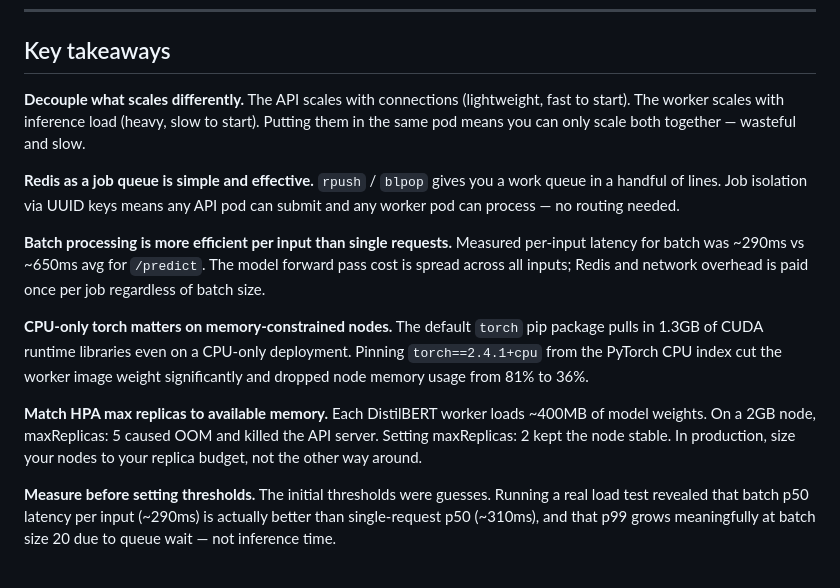
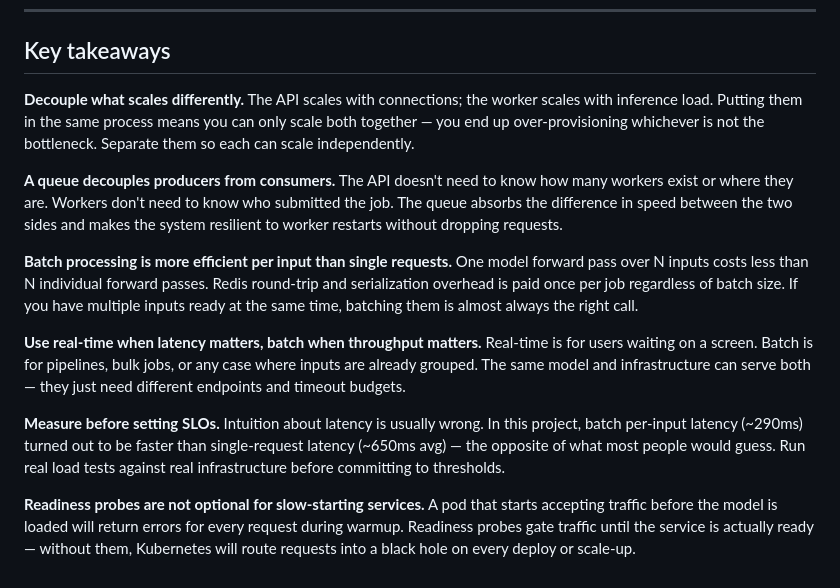
Before and after one commit to xingvoong/autoscale_with_k8, a Markdown page: README.md, the part around the change. Drawn GitHub-style.

Commit message:
Rewrite key takeaways to be generally applicable
Remove project-specific observations (CPU torch, HPA memory limits on 2GB node)
and replace with architectural lessons that hold in any ML serving system.

Co-Authored-By: Claude Sonnet 4.6 <noreply@anthropic.com>

```diff
--- a/README.md
+++ b/README.md
@@ -314,14 +314,14 @@ This project started as a monolithic FastAPI service that loaded DistilBERT dire
 
 ## Key takeaways
 
-**Decouple what scales differently.** The API scales with connections (lightweight, fast to start). The worker scales with inference load (heavy, slow to start). Putting them in the same pod means you can only scale both together — wasteful and slow.
+**Decouple what scales differently.** The API scales with connections; the worker scales with inference load. Putting them in the same process means you can only scale both together — you end up over-provisioning whichever is not the bottleneck. Separate them so each can scale independently.
 
-**Redis as a job queue is simple and effective.** `rpush` / `blpop` gives you a work queue in a handful of lines. Job isolation via UUID keys means any API pod can submit and any worker pod can process — no routing needed.
+**A queue decouples producers from consumers.** The API doesn't need to know how many workers exist or where they are. Workers don't need to know who submitted the job. The queue absorbs the difference in speed between the two sides and makes the system resilient to worker restarts without dropping requests.
 
-**Batch processing is more efficient per input than single requests.** Measured per-input latency for batch was ~290ms vs ~650ms avg for `/predict`. The model forward pass cost is spread across all inputs; Redis and network overhead is paid once per job regardless of batch size.
+**Batch processing is more efficient per input than single requests.** One model forward pass over N inputs costs less than N individual forward passes. Redis round-trip and serialization overhead is paid once per job regardless of batch size. If you have multiple inputs ready at the same time, batching them is almost always the right call.
 
-**CPU-only torch matters on memory-constrained nodes.** The default `torch` pip package pulls in 1.3GB of CUDA runtime libraries even on a CPU-only deployment. Pinning `torch==2.4.1+cpu` from the PyTorch CPU index cut the worker image weight significantly and dropped node memory usage from 81% to 36%.
+**Use real-time when latency matters, batch when throughput matters.** Real-time is for users waiting on a screen. Batch is for pipelines, bulk jobs, or any case where inputs are already grouped. The same model and infrastructure can serve both — they just need different endpoints and timeout budgets.
 
-**Match HPA max replicas to available memory.** Each DistilBERT worker loads ~400MB of model weights. On a 2GB node, maxReplicas: 5 caused OOM and killed the API server. Setting maxReplicas: 2 kept the node stable. In production, size your nodes to your replica budget, not the other way around.
+**Measure before setting SLOs.** Intuition about latency is usually wrong. In this project, batch per-input latency (~290ms) turned out to be faster than single-request latency (~650ms avg) — the opposite of what most people would guess. Run real load tests against real infrastructure before committing to thresholds.
 
-**Measure before setting thresholds.** The initial thresholds were guesses. Running a real load test revealed that batch p50 latency per input (~290ms) is actually better than single-request p50 (~310ms), and that p99 grows meaningfully at batch size 20 due to queue wait — not inference time.
+**Readiness probes are not optional for slow-starting services.** A pod that starts accepting traffic before the model is loaded will return errors for every request during warmup. Readiness probes gate traffic until the service is actually ready — without them, Kubernetes will route requests into a black hole on every deploy or scale-up.
```
